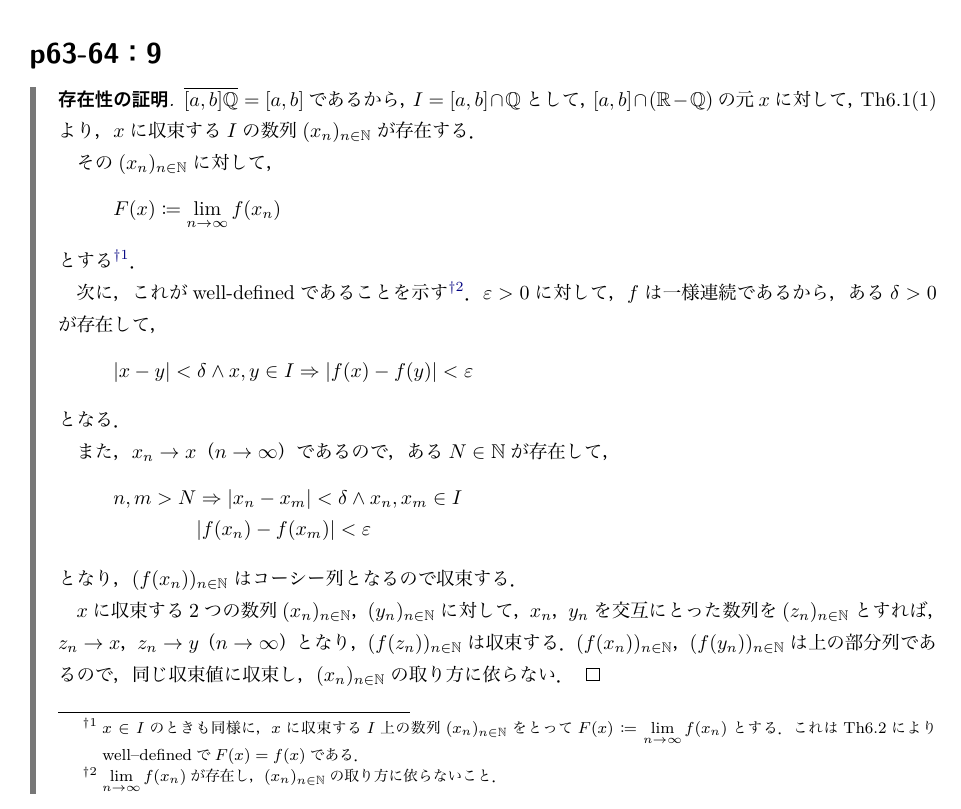
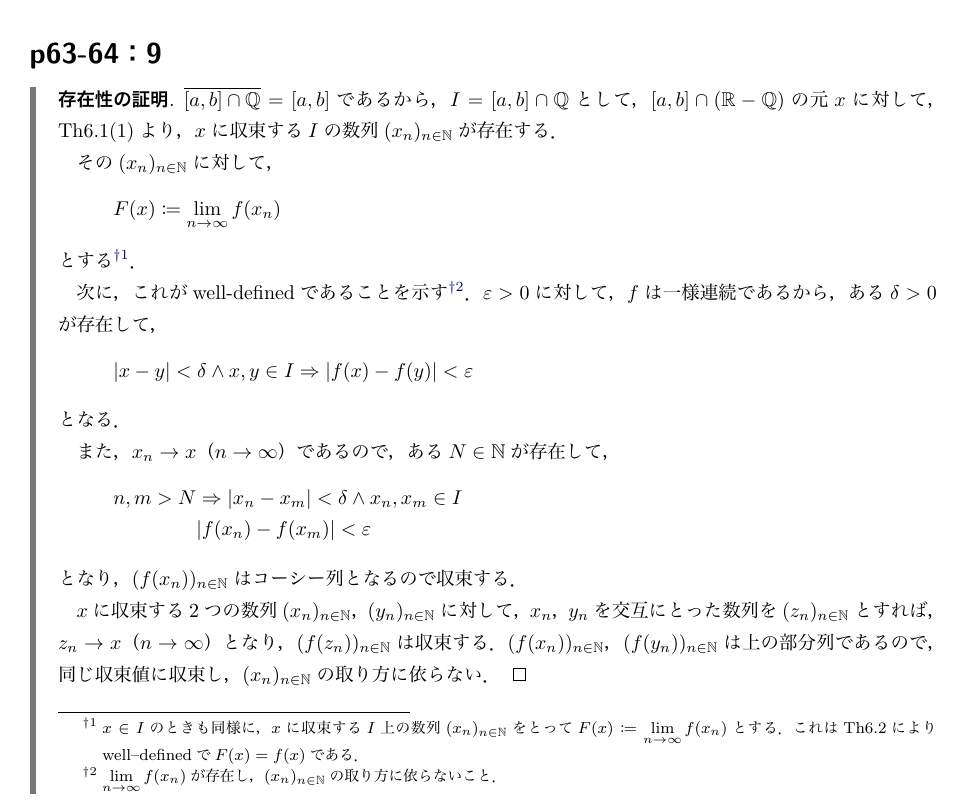
Before and after one commit to NamaSwimming/sugiura_kaiseki_kaitou, a LaTeX document (sugiura_kaiseki_kaitou.tex): part of page 43 of 85, cut so that both start at the same text. The pictures show the PDF file sugiura_kaiseki_kaitou.pdf that the author committed with the source.

Commit message:
p63-64：9の誤植を修正．

```diff
--- a/sugiura_kaiseki_kaitou.tex
+++ b/sugiura_kaiseki_kaitou.tex
@@ -1917,7 +1917,7 @@ q \cdot q^{-1} = \left( \frac{N(q)}{N(q)}, 0, 0, 0 \right) = (1, 0, 0, 0) = 1
 
             $x$に収束する2つの数列$(x_n)_{n \in \mathbb{N}}$，$(y_n)_{n \in \mathbb{N}}$に対して，
             $x_n$，$y_n$を交互にとった数列を$(z_n)_{n \in \mathbb{N}}$とすれば，
-            $z_n \to x$，$z_n \to y$（$n \to \infty$）となり，$(f(z_n))_{n \in \mathbb{N}}$は収束する．
+            $z_n \to x$（$n \to \infty$）となり，$(f(z_n))_{n \in \mathbb{N}}$は収束する．
             $(f(x_n))_{n \in \mathbb{N}}$，$(f(y_n))_{n \in \mathbb{N}}$は上の部分列であるので，
             同じ収束値に収束し，$(x_n)_{n \in \mathbb{N}}$の取り方に依らない．
         \end{proof}
```
Also changed, not shown: sugiura_kaiseki_kaitou.pdf, sugiura_kaiseki_kaitou.tex (2 more changed lines).
